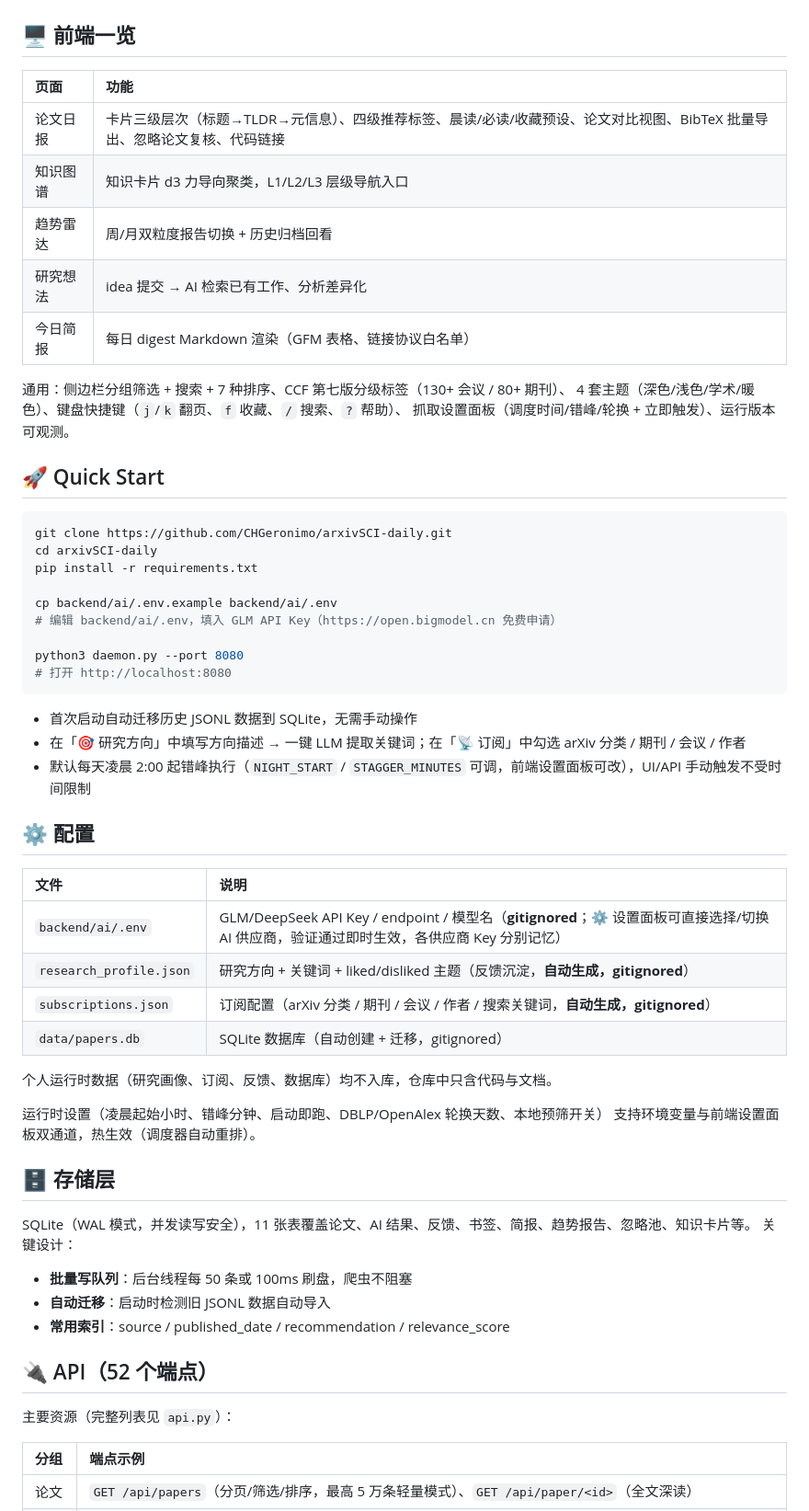
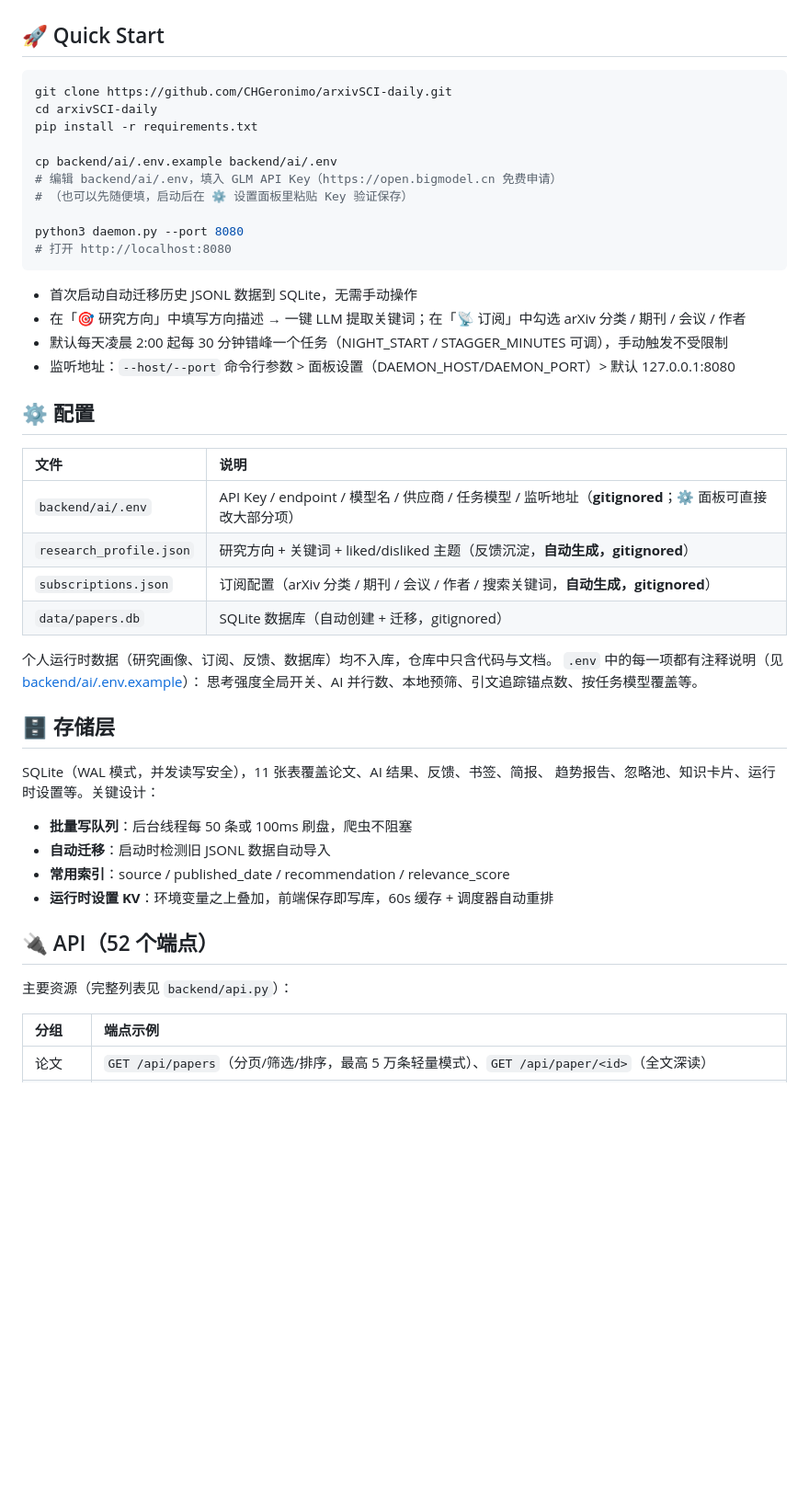
Before and after one commit to CHGeronimo/arXiv-, a Markdown page: README.md, the part around one of its changes. Shown at 92% size. GitHub-like rendering; blank space fills up the shorter version.

````diff
--- a/README.md
+++ b/README.md
@@ -60,18 +111,4 @@ flowchart TB
 ```
-
-## 🖥 前端一览
-
-| 页面 | 功能 |
-|:-----|:-----|
-| 论文日报 | 卡片三级层次（标题→TLDR→元信息）、四级推荐标签、晨读/必读/收藏预设、论文对比视图、BibTeX 批量导出、忽略论文复核、代码链接 |
-| 知识图谱 | 知识卡片 d3 力导向聚类，L1/L2/L3 层级导航入口 |
-| 趋势雷达 | 周/月双粒度报告切换 + 历史归档回看 |
-| 研究想法 | idea 提交 → AI 检索已有工作、分析差异化 |
-| 今日简报 | 每日 digest Markdown 渲染（GFM 表格、链接协议白名单） |
-
-通用：侧边栏分组筛选 + 搜索 + 7 种排序、CCF 第七版分级标签（130+ 会议 / 80+ 期刊）、
-4 套主题（深色/浅色/学术/暖色）、键盘快捷键（`j`/`k` 翻页、`f` 收藏、`/` 搜索、`?` 帮助）、
-抓取设置面板（调度时间/错峰/轮换 + 立即触发）、运行版本可观测。
 
 ## 🚀 Quick Start
 
@@ -82,6 +119,7 @@ pip install -r requirements.txt
 
 cp backend/ai/.env.example backend/ai/.env
 # 编辑 backend/ai/.env，填入 GLM API Key（https://open.bigmodel.cn 免费申请）
+# （也可以先随便填，启动后在 ⚙️ 设置面板里粘贴 Key 验证保存）
 
 python3 daemon.py --port 8080
 # 打开 http://localhost:8080
@@ -89,34 +127,35 @@ python3 daemon.py --port 8080
 
 - 首次启动自动迁移历史 JSONL 数据到 SQLite，无需手动操作
 - 在「🎯 研究方向」中填写方向描述 → 一键 LLM 提取关键词；在「📡 订阅」中勾选 arXiv 分类 / 期刊 / 会议 / 作者
-- 默认每天凌晨 2:00 起错峰执行（`NIGHT_START` / `STAGGER_MINUTES` 可调，前端设置面板可改），UI/API 手动触发不受时间限制
+- 默认每天凌晨 2:00 起每 30 分钟错峰一个任务（NIGHT_START / STAGGER_MINUTES 可调），手动触发不受限制
+- 监听地址：`--host/--port` 命令行参数 > 面板设置（DAEMON_HOST/DAEMON_PORT）> 默认 127.0.0.1:8080
 
 ## ⚙️ 配置
 
 | 文件 | 说明 |
 |:-----|:-----|
-| `backend/ai/.env` | GLM/DeepSeek API Key / endpoint / 模型名（**gitignored**；⚙️ 设置面板可直接选择/切换 AI 供应商，验证通过即时生效，各供应商 Key 分别记忆） |
+| `backend/ai/.env` | API Key / endpoint / 模型名 / 供应商 / 任务模型 / 监听地址（**gitignored**；⚙️ 面板可直接改大部分项） |
 | `research_profile.json` | 研究方向 + 关键词 + liked/disliked 主题（反馈沉淀，**自动生成，gitignored**） |
 | `subscriptions.json` | 订阅配置（arXiv 分类 / 期刊 / 会议 / 作者 / 搜索关键词，**自动生成，gitignored**） |
 | `data/papers.db` | SQLite 数据库（自动创建 + 迁移，gitignored） |
 
 个人运行时数据（研究画像、订阅、反馈、数据库）均不入库，仓库中只含代码与文档。
-
-运行时设置（凌晨起始小时、错峰分钟、启动即跑、DBLP/OpenAlex 轮换天数、本地预筛开关）
-支持环境变量与前端设置面板双通道，热生效（调度器自动重排）。
+`.env` 中的每一项都有注释说明（见 [backend/ai/.env.example](backend/ai/.env.example)）：
+思考强度全局开关、AI 并行数、本地预筛、引文追踪锚点数、按任务模型覆盖等。
 
 ## 🗄 存储层
 
-SQLite（WAL 模式，并发读写安全），11 张表覆盖论文、AI 结果、反馈、书签、简报、趋势报告、忽略池、知识卡片等。
-关键设计：
+SQLite（WAL 模式，并发读写安全），11 张表覆盖论文、AI 结果、反馈、书签、简报、
+趋势报告、忽略池、知识卡片、运行时设置等。关键设计：
 
 - **批量写队列**：后台线程每 50 条或 100ms 刷盘，爬虫不阻塞
 - **自动迁移**：启动时检测旧 JSONL 数据自动导入
 - **常用索引**：source / published_date / recommendation / relevance_score
+- **运行时设置 KV**：环境变量之上叠加，前端保存即写库，60s 缓存 + 调度器自动重排
 
 ## 🔌 API（52 个端点）
 
-主要资源（完整列表见 `api.py`）：
+主要资源（完整列表见 `backend/api.py`）：
 
 | 分组 | 端点示例 |
 |:-----|:-----|
````
Also changed, not shown: other parts of README.md (+86 -27 lines), README.en.md (+81 -54 lines).
